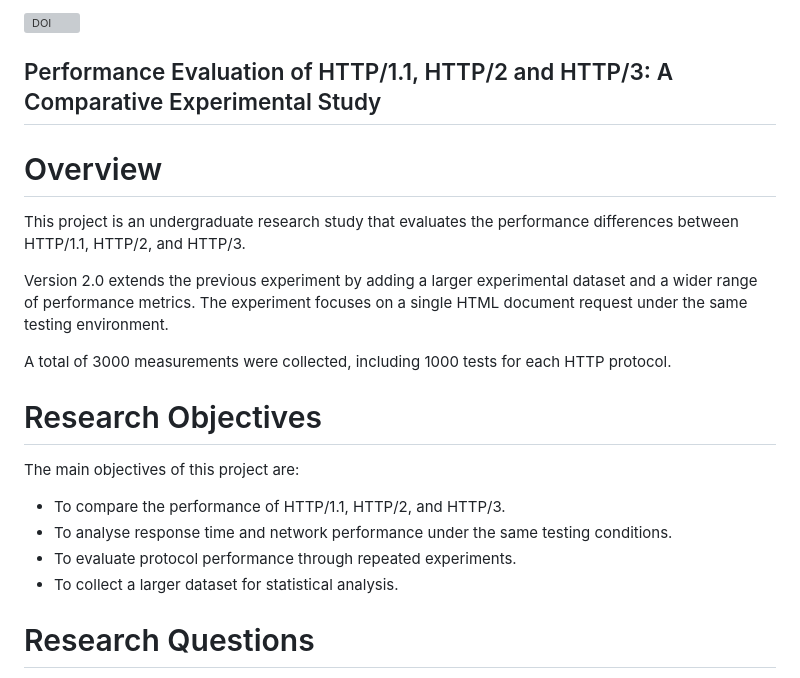
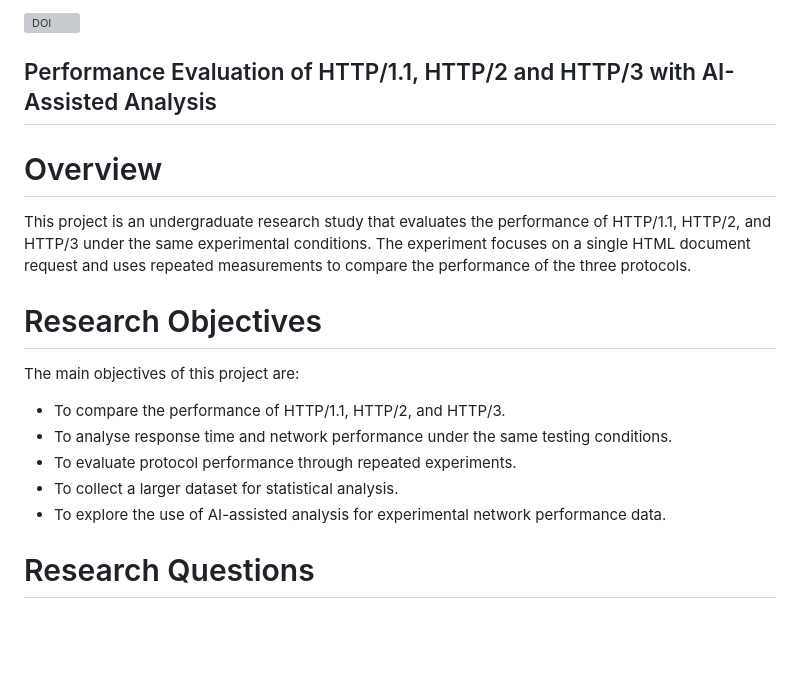
Before and after one commit to shichong8634/http-1.1-http-2-http-3-performance-analysis, a Markdown page: README.md, the part around one of its changes. GitHub-like rendering; blank space fills up the shorter version; grey boxes are pictures that could not be loaded.

```diff
--- a/README.md
+++ b/README.md
@@ -2,13 +2,9 @@
 
-## Performance Evaluation of HTTP/1.1, HTTP/2 and HTTP/3: A Comparative Experimental Study
+## Performance Evaluation of HTTP/1.1, HTTP/2 and HTTP/3 with AI-Assisted Analysis
 
 # Overview
 
-This project is an undergraduate research study that evaluates the performance differences between HTTP/1.1, HTTP/2, and HTTP/3.
-
-Version 2.0 extends the previous experiment by adding a larger experimental dataset and a wider range of performance metrics. The experiment focuses on a single HTML document request under the same testing environment.
-
-A total of 3000 measurements were collected, including 1000 tests for each HTTP protocol.
+This project is an undergraduate research study that evaluates the performance of HTTP/1.1, HTTP/2, and HTTP/3 under the same experimental conditions. The experiment focuses on a single HTML document request and uses repeated measurements to compare the performance of the three protocols.
 
 # Research Objectives
 
@@ -18,6 +14,7 @@ The main objectives of this project are:
 - To analyse response time and network performance under the same testing conditions.
 - To evaluate protocol performance through repeated experiments.
 - To collect a larger dataset for statistical analysis.
+- To explore the use of AI-assisted analysis for experimental network performance data.
 
 # Research Questions
 
```
Also changed, not shown: other parts of README.md (+33 -18 lines).
